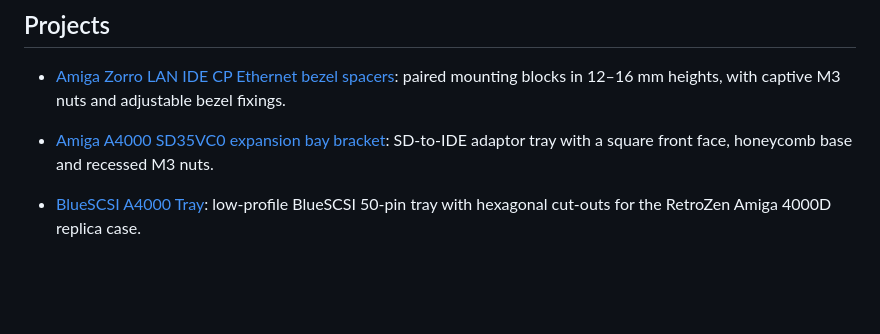
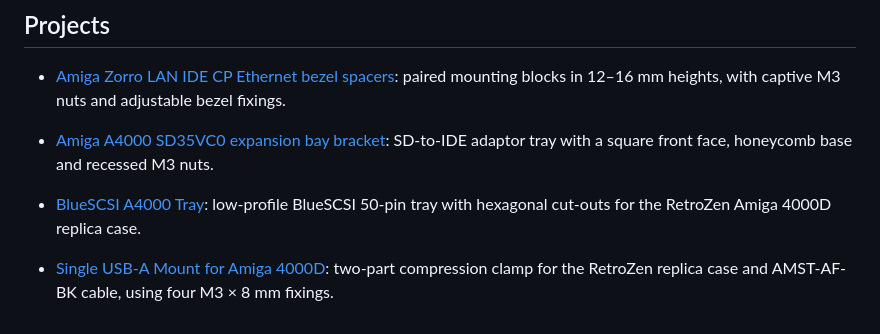
Before and after one commit to HoodPaul/amiga-3d-prints, a Markdown page: README.md, the part around the change. Rendered like a GitHub page; blank space fills up the shorter version.

Commit message:
Add final single USB-A mount for RetroZen Amiga 4000D

```diff
--- a/README.md
+++ b/README.md
@@ -9,3 +9,5 @@ Printable mounting parts and editable designs for Amiga projects.
 - [Amiga A4000 SD35VC0 expansion bay bracket](sd35vc0-expansion-bay-bracket/): SD-to-IDE adaptor tray with a square front face, honeycomb base and recessed M3 nuts.
 
 - [BlueSCSI A4000 Tray](bluescsi-a4000-tray/): low-profile BlueSCSI 50-pin tray with hexagonal cut-outs for the RetroZen Amiga 4000D replica case.
+
+- [Single USB-A Mount for Amiga 4000D](single-usb-mount/): two-part compression clamp for the RetroZen replica case and AMST-AF-BK cable, using four M3 × 8 mm fixings.
```
Also changed, not shown: single-usb-mount/README.md (added, +61 -0 lines), single-usb-mount/Preview.png (added), 3 other files.
